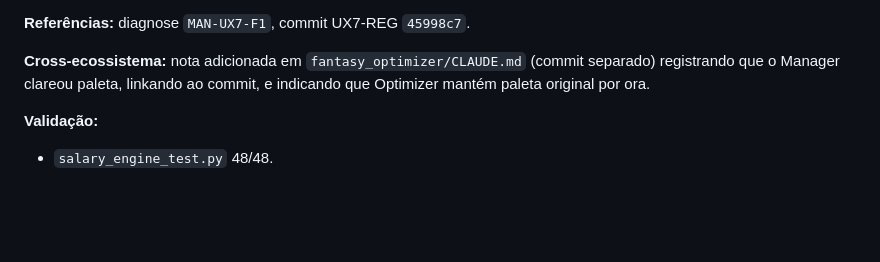
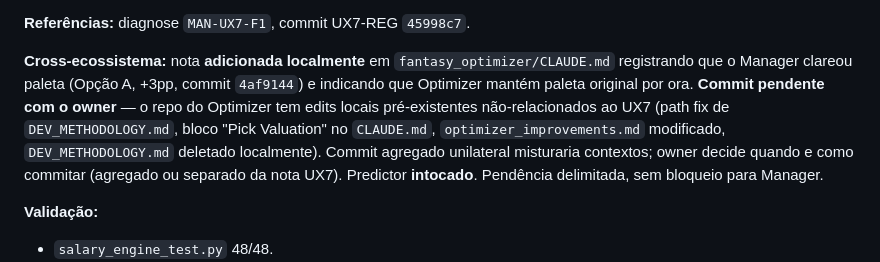
Before and after one commit to MellowBR/Dynasty_Fantasy_Manager, a Markdown page: improvements.md, the part around the change. GitHub-like rendering; blank space fills up the shorter version.

Commit message:
MAN-UX7-DOC-FIX: corrigir referência ao Optimizer em improvements.md (nota local, commit pendente com owner)
Commit MAN-UX7 (4af9144) descreveu a nota cross-ecossistema como se
tivesse sido commitada no Optimizer. Na prática, a nota foi adicionada
localmente ao CLAUDE.md do Optimizer mas NÃO commitada — o repo do
Optimizer tinha 3+ edits locais pré-existentes não-relacionados
(path fix de DEV_METHODOLOGY, bloco Pick Valuation no CLAUDE.md,
optimizer_improvements.md modificado, DEV_METHODOLOGY.md deletado
localmente).

Commit agregado unilateral misturaria contextos não-relacionados sob
mensagem "UX7 cross-ecossistema", o que confundiria histórico. Decisão
conservadora: deixar a nota como edit local; owner decide quando e
como commitar (agregada com os outros edits dele, ou separada após
ele commitar os outros primeiro).

Ajuste na entrada UX7 de improvements.md:
  - Antes: "nota adicionada em fantasy_optimizer/CLAUDE.md (commit
    separado) ..."
  - Depois: "nota adicionada LOCALMENTE ... Commit pendente com o
    owner ... Pendência delimitada, sem bloqueio para Manager."
  - Lista os edits pré-existentes que estavam no Optimizer
  - Confirma que Predictor permanece intocado

Nenhum commit ou push no Optimizer ou Predictor. Manager commit
4af9144 mantido no histórico (não reescrito).

Co-Authored-By: Claude Opus 4.7 (1M context) <noreply@anthropic.com>

```diff
--- a/improvements.md
+++ b/improvements.md
@@ -1504,7 +1504,7 @@ Remover o background das regras genéricas afetaria (1), (2) e (3) simultaneamen
 
 **Referências:** diagnose `MAN-UX7-F1`, commit UX7-REG `45998c7`.
 
-**Cross-ecossistema:** nota adicionada em `fantasy_optimizer/CLAUDE.md` (commit separado) registrando que o Manager clareou paleta, linkando ao commit, e indicando que Optimizer mantém paleta original por ora.
+**Cross-ecossistema:** nota **adicionada localmente** em `fantasy_optimizer/CLAUDE.md` registrando que o Manager clareou paleta (Opção A, +3pp, commit `4af9144`) e indicando que Optimizer mantém paleta original por ora. **Commit pendente com o owner** — o repo do Optimizer tem edits locais pré-existentes não-relacionados ao UX7 (path fix de `DEV_METHODOLOGY.md`, bloco "Pick Valuation" no `CLAUDE.md`, `optimizer_improvements.md` modificado, `DEV_METHODOLOGY.md` deletado localmente). Commit agregado unilateral misturaria contextos; owner decide quando e como commitar (agregado ou separado da nota UX7). Predictor **intocado**. Pendência delimitada, sem bloqueio para Manager.
 
 **Validação:**
 - `salary_engine_test.py` 48/48.
```
